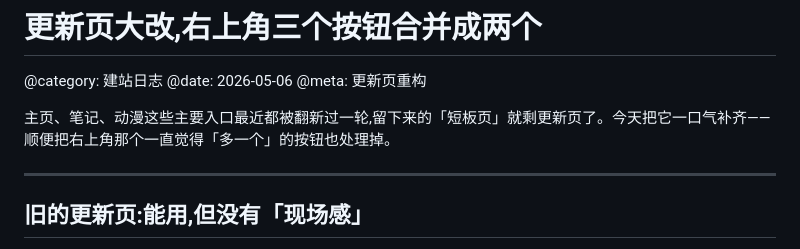
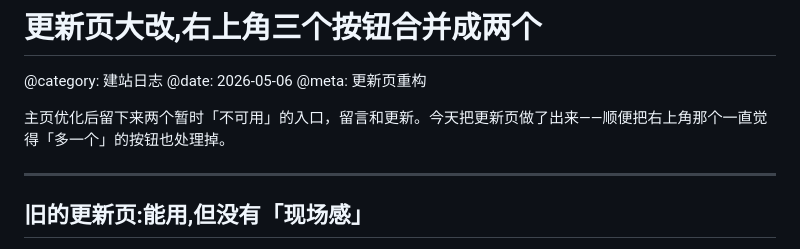
Before and after one commit to yang181969-ship-it/yang283643, a Markdown page: content/updates/2026-05-06.md, the part around the change. Drawn GitHub-style.

Commit message:
更新日志修改

```diff
--- a/content/updates/2026-05-06.md
+++ b/content/updates/2026-05-06.md
@@ -3,7 +3,7 @@
 @date: 2026-05-06
 @meta: 更新页重构
 
-主页、笔记、动漫这些主要入口最近都被翻新过一轮,留下来的「短板页」就剩更新页了。今天把它一口气补齐——顺便把右上角那个一直觉得「多一个」的按钮也处理掉。
+主页优化后留下来两个暂时「不可用」的入口，留言和更新。今天把更新页做了出来——顺便把右上角那个一直觉得「多一个」的按钮也处理掉。
 
 ---
 
```
